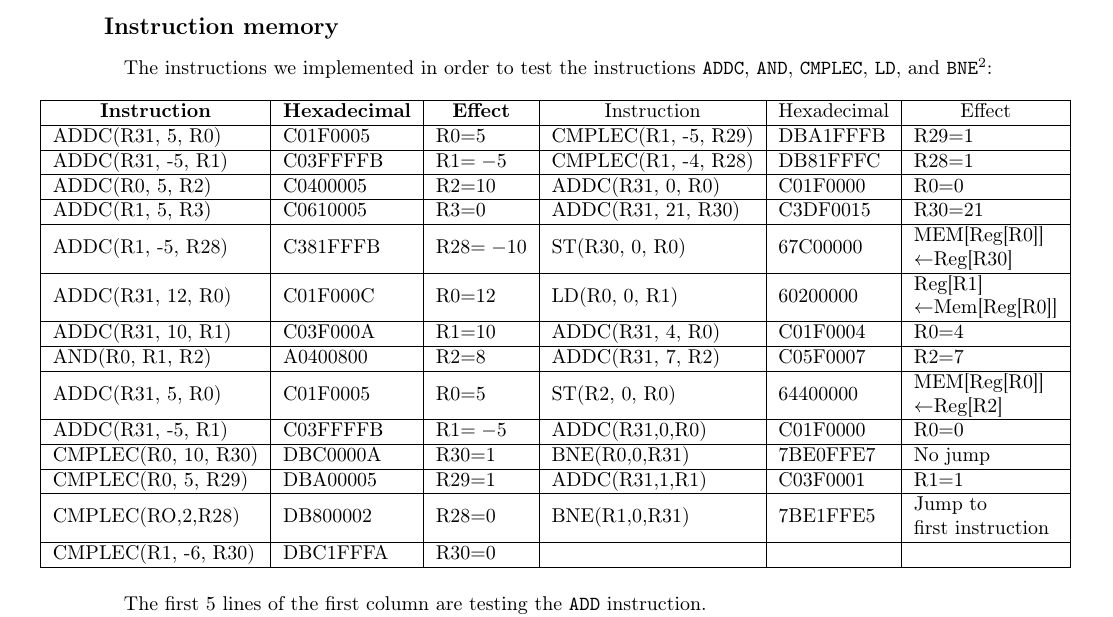
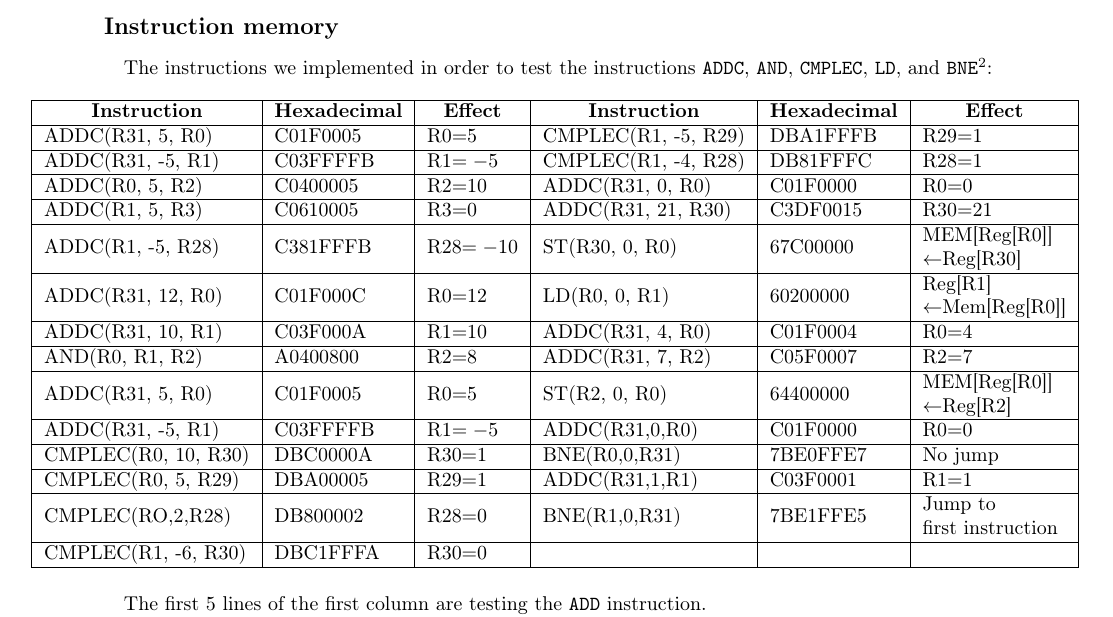
Before and after one commit to OlivierJoris/Beta-machine, a LaTeX document (report.tex): part of page 2 of 2, cut so that both start at the same text. Compiled offline with pdfLaTeX.

Commit message:
review pull request

```diff
--- a/report.tex
+++ b/report.tex
@@ -71,7 +71,7 @@ ST                                         & 011001           & 0001
 \makebox[\linewidth]{
 \begin{tabular}{|l|l|l|l|l|l|}
 \hline
-\multicolumn{1}{|c|}{\textbf{Instruction}} & \multicolumn{1}{c|}{\textbf{Hexadecimal}} & \multicolumn{1}{c|}{\textbf{Effect}} & \multicolumn{1}{c|}{Instruction} & \multicolumn{1}{c|}{Hexadecimal} & \multicolumn{1}{c|}{Effect}                                                             \\ \hline
+\multicolumn{1}{|c|}{\textbf{Instruction}} & \multicolumn{1}{c|}{\textbf{Hexadecimal}} & \multicolumn{1}{c|}{\textbf{Effect}} & \multicolumn{1}{c|}{\textbf{Instruction}} & \multicolumn{1}{c|}{\textbf{Hexadecimal}} & \multicolumn{1}{c|}{\textbf{Effect}}                                                             \\ \hline
 ADDC(R31, 5, R0)                           & C01F0005                                  & R0$=$5                               & CMPLEC(R1, -5, R29)              & DBA1FFFB                         & R29$=$1                                                                                 \\ \hline
 ADDC(R31, -5, R1)                          & C03FFFFB                                  & R1$=-$5                              & CMPLEC(R1, -4, R28)              & DB81FFFC                         & R28$=$1                                                                                 \\ \hline
 ADDC(R0, 5, R2)                            & C0400005                                  & R2$=$10                              & ADDC(R31, 0, R0)                 & C01F0000                         & R0$=$0                                                                                  \\ \hline
```
Also changed, not shown: report.pdf.
